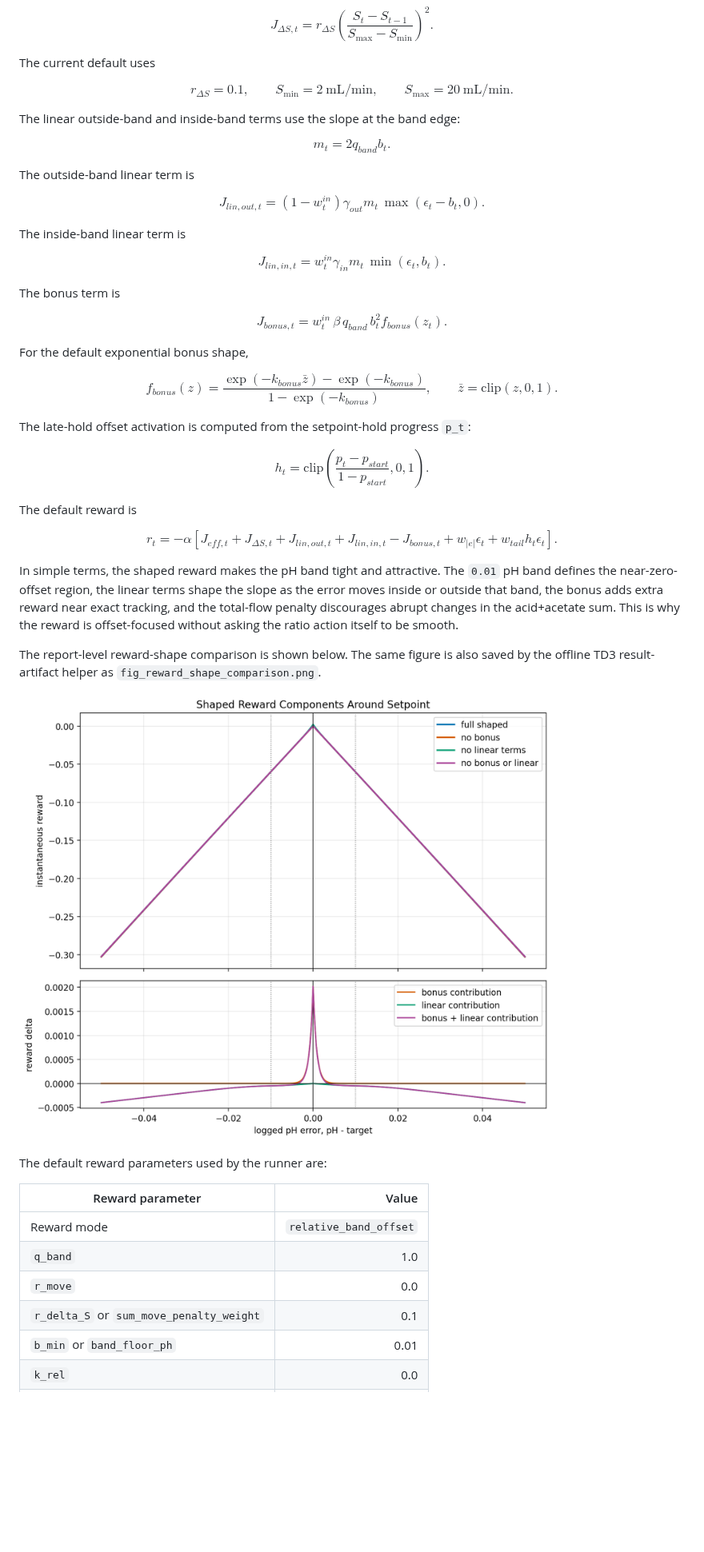
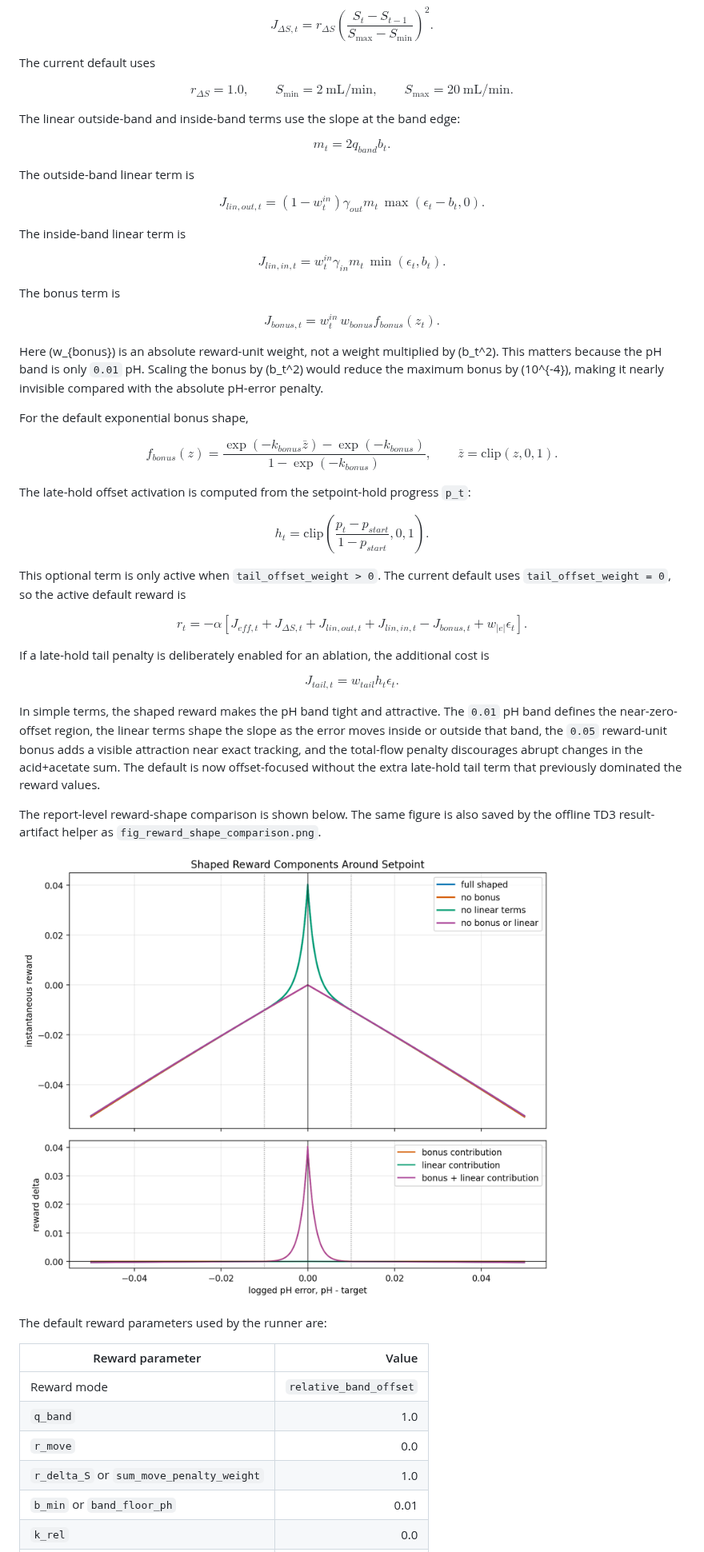
Before and after one commit to amirhm10/pHRLController, a Markdown page: reports/offline_ph_td3_method_report.md, the part around one of its changes. Shown at 80% size. Drawn GitHub-style; pictures changed too: reports/figures/fig_reward_shape_comparison.png; blank space fills up the shorter version.

Commit message:
Rescale pH shaped reward bonus

```diff
--- a/reports/offline_ph_td3_method_report.md
+++ b/reports/offline_ph_td3_method_report.md
@@ -445,7 +447,7 @@ $$
 The current default uses
 
 $$
-r_{\Delta S}=0.1,
+r_{\Delta S}=1.0,
 \qquad
 S_{\min}=2~\mathrm{mL/min},
 \qquad
@@ -482,11 +484,14 @@ $$
 J_{bonus,t}
 =
 w^{in}_t
-\,\beta
-\,q_{band}
-\,b_t^2
+\,w_{bonus}
 f_{bonus}(z_t).
 $$
+
+Here \(w_{bonus}\) is an absolute reward-unit weight, not a weight multiplied
+by \(b_t^2\). This matters because the pH band is only `0.01` pH. Scaling the
+bonus by \(b_t^2\) would reduce the maximum bonus by \(10^{-4}\), making it
+nearly invisible compared with the absolute pH-error penalty.
 
 For the default exponential bonus shape,
 
@@ -512,7 +517,8 @@ h_t =
 \right).
 $$
 
-The default reward is
+This optional term is only active when `tail_offset_weight > 0`. The current
+default uses `tail_offset_weight = 0`, so the active default reward is
 
 $$
 r_t =
@@ -524,16 +530,23 @@ J_{eff,t}
 +J_{lin,in,t}
 -J_{bonus,t}
 +w_{|e|}\epsilon_t
-+w_{tail}h_t\epsilon_t
 \right].
+$$
+
+If a late-hold tail penalty is deliberately enabled for an ablation, the
+additional cost is
+
+$$
+J_{tail,t}=w_{tail}h_t\epsilon_t.
 $$
 
 In simple terms, the shaped reward makes the pH band tight and attractive. The
 `0.01` pH band defines the near-zero-offset region, the linear terms shape the
-slope as the error moves inside or outside that band, the bonus adds extra
-reward near exact tracking, and the total-flow penalty discourages abrupt
-changes in the acid+acetate sum. This is why the reward is offset-focused
-without asking the ratio action itself to be smooth.
+slope as the error moves inside or outside that band, the `0.05` reward-unit
+bonus adds a visible attraction near exact tracking, and the total-flow penalty
+discourages abrupt changes in the acid+acetate sum. The default is now
+offset-focused without the extra late-hold tail term that previously dominated
+the reward values.
 
 The report-level reward-shape comparison is shown below. The same figure is
 also saved by the offline TD3 result-artifact helper as
@@ -548,7 +561,7 @@ The default reward parameters used by the runner are:
 | Reward mode | `relative_band_offset` |
 | `q_band` | 1.0 |
 | `r_move` | 0.0 |
-| `r_delta_S` or `sum_move_penalty_weight` | 0.1 |
+| `r_delta_S` or `sum_move_penalty_weight` | 1.0 |
 | `b_min` or `band_floor_ph` | 0.01 |
 | `k_rel` | 0.0 |
 | `tau_frac` | 0.7 |
```
Also changed, not shown: other parts of reports/offline_ph_td3_method_report.md (+7 -4 lines), change-reports/20260708_232226_ph_reward_absolute_bonus.md (added, +59 -0 lines), reports/offline_ph_td3_training_result_analysis.md (+13 -12 lines), 5 other files.
